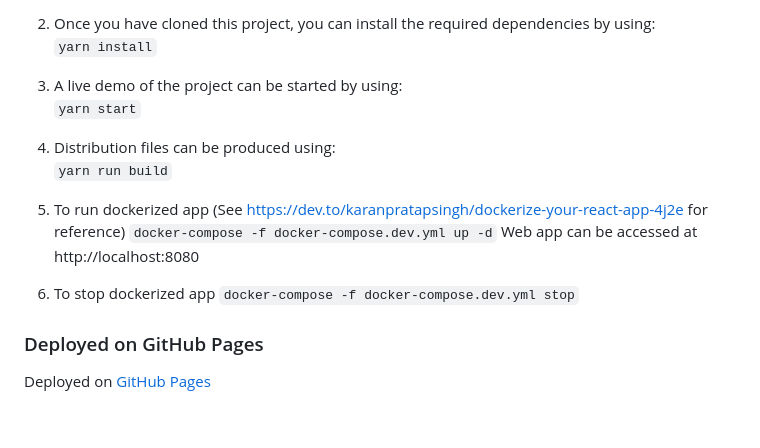
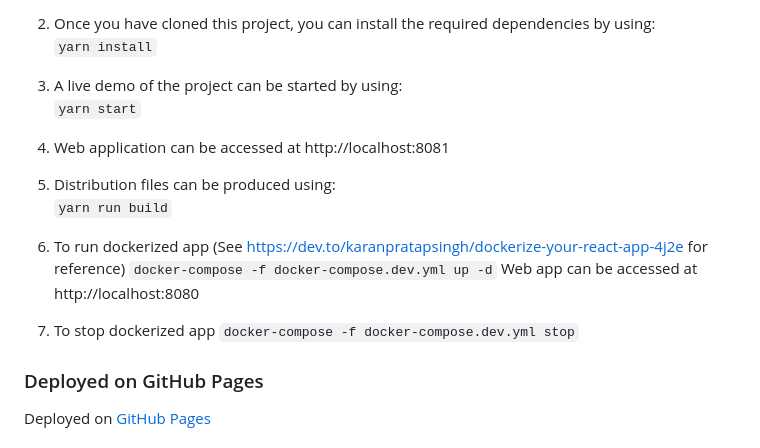
Before and after one commit to sjsu-devops/top-todo-list, a Markdown page: README.md, the part around the change. GitHub-like rendering; blank space fills up the shorter version.

Commit message:
Add web app URL

```diff
--- a/README.md
+++ b/README.md
@@ -57,14 +57,16 @@ In order to setup and work on this project on your own, you will need to:
 3. A live demo of the project can be started by using:
    `yarn start`
 
-4. Distribution files can be produced using:
+4. Web application can be accessed at http://localhost:8081
+
+5. Distribution files can be produced using:
    `yarn run build`
 
-5. To run dockerized app (See https://dev.to/karanpratapsingh/dockerize-your-react-app-4j2e for reference)
+6. To run dockerized app (See https://dev.to/karanpratapsingh/dockerize-your-react-app-4j2e for reference)
    `docker-compose -f docker-compose.dev.yml up -d`
    Web app can be accessed at http://localhost:8080
 
-6. To stop dockerized app
+7. To stop dockerized app
    `docker-compose -f docker-compose.dev.yml stop`
 
 ### Deployed on GitHub Pages
```
